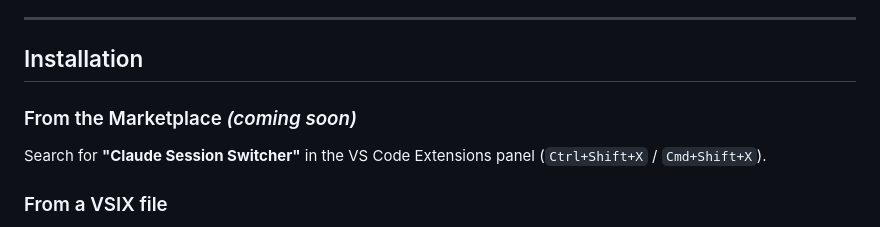
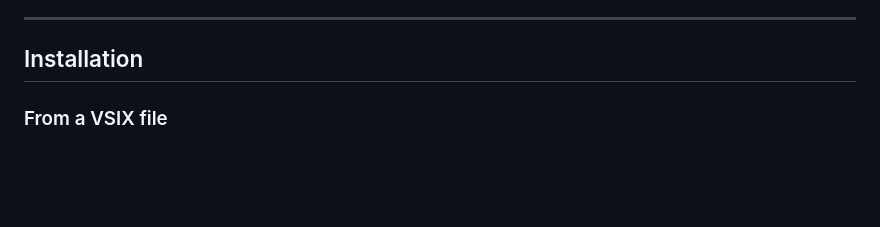
Before and after one commit to OsherElhadad/session-sitter, a Markdown page: README.md, the part around the change. Drawn GitHub-style; blank space fills up the shorter version.

Commit message:
docs: reorder installation — VSIX first, remove marketplace placeholder

```diff
--- a/README.md
+++ b/README.md
@@ -33,10 +33,6 @@ This extension puts all your sessions in a persistent tab strip — always visib
 ---
 
 ## Installation
-
-### From the Marketplace *(coming soon)*
-
-Search for **"Claude Session Switcher"** in the VS Code Extensions panel (`Ctrl+Shift+X` / `Cmd+Shift+X`).
 
 ### From a VSIX file
 
```
